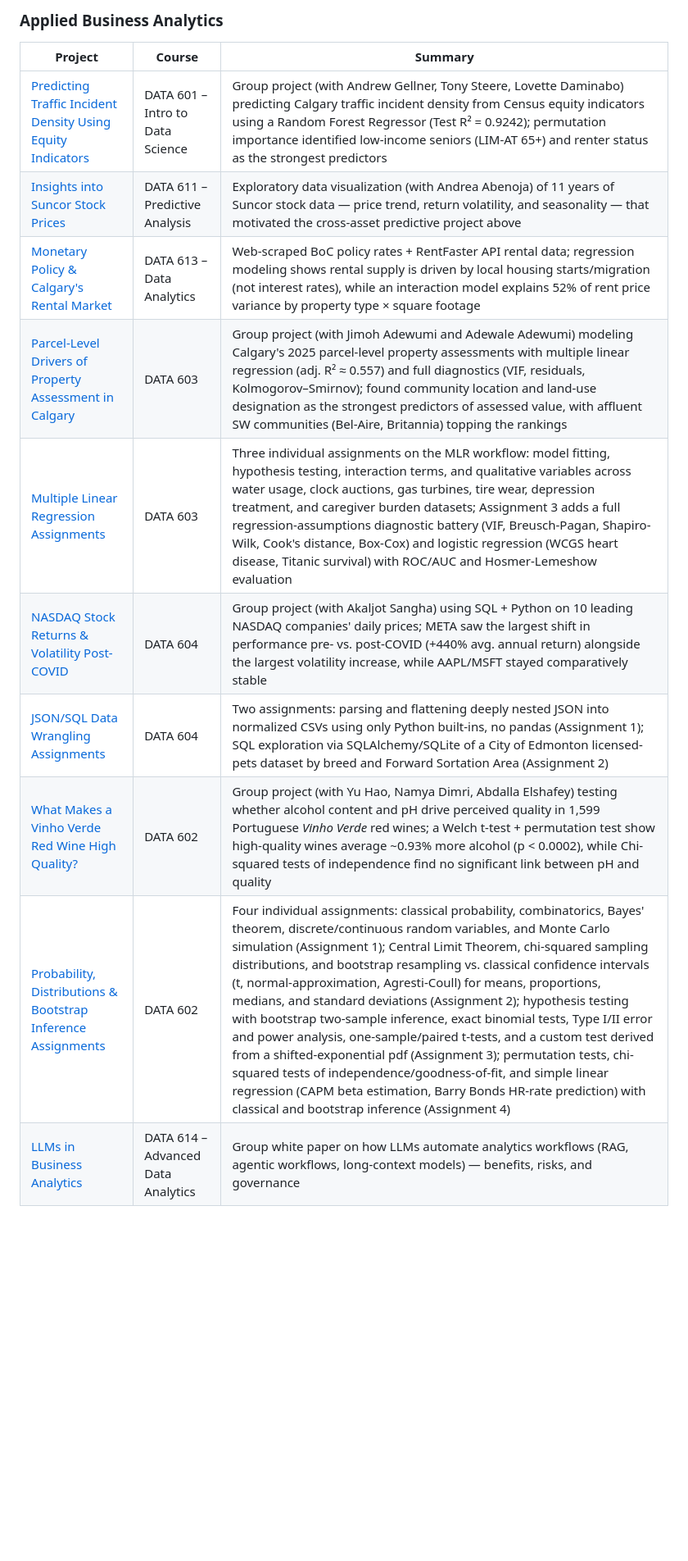
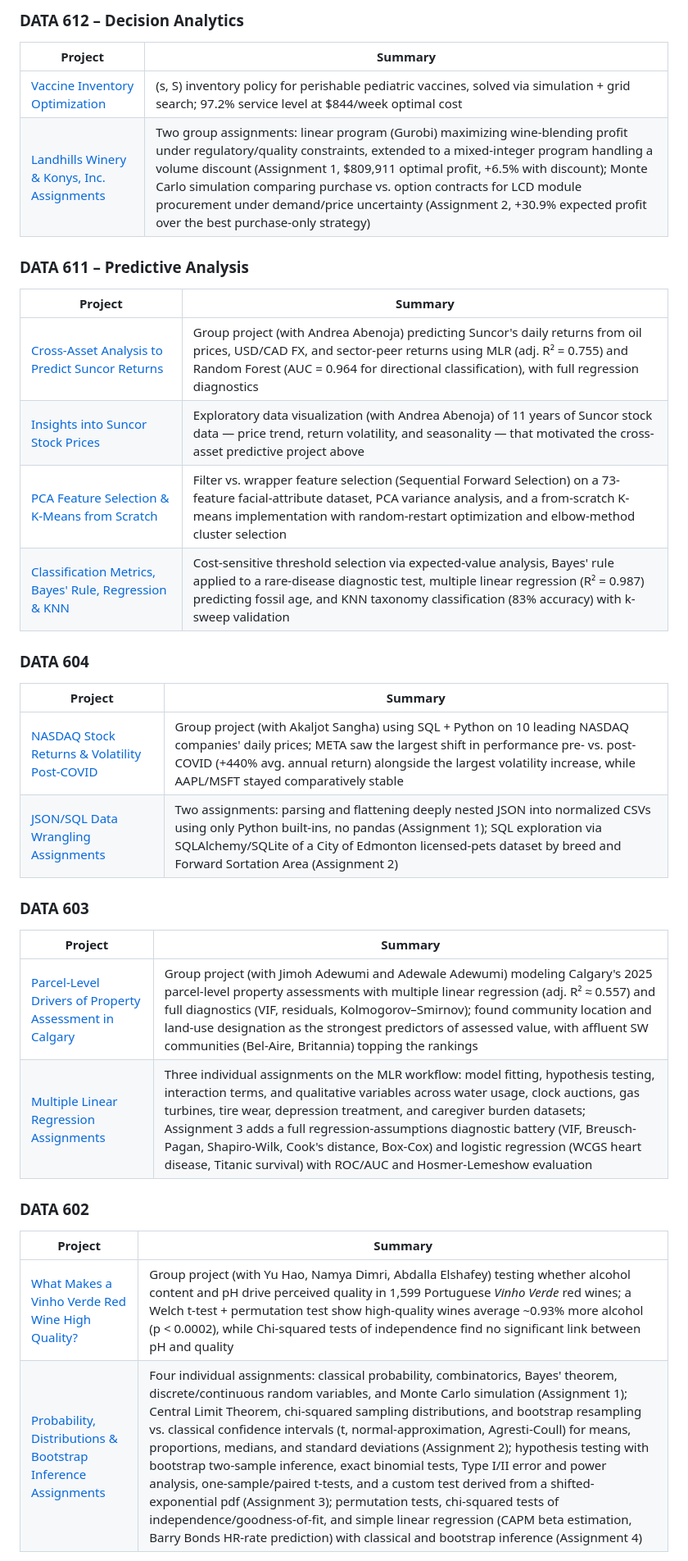
Before and after one commit to bdubey6/Masters-Portfolio, a Markdown page: README.md, the part around one of its changes. Shown at 82% size. Drawn GitHub-style; blank space fills up the shorter version.

Commit message:
Reorder README by course number (descending)

```diff
--- a/README.md
+++ b/README.md
@@ -27,14 +24,33 @@ This repo collects course and applied projects from the MDSA program: problem fr
 
-### Applied Business Analytics
-| Project | Course | Summary |
-|---|---|---|
-| [Predicting Traffic Incident Density Using Equity Indicators](projects/DATA601-Calgary-Traffic-Incident-Density/) | DATA 601 – Intro to Data Science | Group project (with Andrew Gellner, Tony Steere, Lovette Daminabo) predicting Calgary traffic incident density from Census equity indicators using a Random Forest Regressor (Test R² = 0.9242); permutation importance identified low-income seniors (LIM-AT 65+) and renter status as the strongest predictors |
-| [Insights into Suncor Stock Prices](projects/DATA611-Suncor-Data-Visualization/) | DATA 611 – Predictive Analysis | Exploratory data visualization (with Andrea Abenoja) of 11 years of Suncor stock data — price trend, return volatility, and seasonality — that motivated the cross-asset predictive project above |
-| [Monetary Policy & Calgary's Rental Market](projects/DATA613-Calgary-Rental-Market-Monetary-Policy/) | DATA 613 – Data Analytics | Web-scraped BoC policy rates + RentFaster API rental data; regression modeling shows rental supply is driven by local housing starts/migration (not interest rates), while an interaction model explains 52% of rent price variance by property type × square footage |
-| [Parcel-Level Drivers of Property Assessment in Calgary](projects/DATA603-Calgary-Property-Assessment-Analysis/) | DATA 603 | Group project (with Jimoh Adewumi and Adewale Adewumi) modeling Calgary's 2025 parcel-level property assessments with multiple linear regression (adj. R² ≈ 0.557) and full diagnostics (VIF, residuals, Kolmogorov–Smirnov); found community location and land-use designation as the strongest predictors of assessed value, with affluent SW communities (Bel-Aire, Britannia) topping the rankings |
-| [Multiple Linear Regression Assignments](projects/DATA603-MLR-Assignments/) | DATA 603 | Three individual assignments on the MLR workflow: model fitting, hypothesis testing, interaction terms, and qualitative variables across water usage, clock auctions, gas turbines, tire wear, depression treatment, and caregiver burden datasets; Assignment 3 adds a full regression-assumptions diagnostic battery (VIF, Breusch-Pagan, Shapiro-Wilk, Cook's distance, Box-Cox) and logistic regression (WCGS heart disease, Titanic survival) with ROC/AUC and Hosmer-Lemeshow evaluation |
-| [NASDAQ Stock Returns & Volatility Post-COVID](projects/DATA604-NASDAQ-Stock-Returns-Volatility/) | DATA 604 | Group project (with Akaljot Sangha) using SQL + Python on 10 leading NASDAQ companies' daily prices; META saw the largest shift in performance pre- vs. post-COVID (+440% avg. annual return) alongside the largest volatility increase, while AAPL/MSFT stayed comparatively stable |
-| [JSON/SQL Data Wrangling Assignments](projects/DATA604-JSON-SQL-Data-Wrangling-Assignments/) | DATA 604 | Two assignments: parsing and flattening deeply nested JSON into normalized CSVs using only Python built-ins, no pandas (Assignment 1); SQL exploration via SQLAlchemy/SQLite of a City of Edmonton licensed-pets dataset by breed and Forward Sortation Area (Assignment 2) |
-| [What Makes a Vinho Verde Red Wine High Quality?](projects/DATA602-Vinho-Verde-Red-Wine-Quality/) | DATA 602 | Group project (with Yu Hao, Namya Dimri, Abdalla Elshafey) testing whether alcohol content and pH drive perceived quality in 1,599 Portuguese *Vinho Verde* red wines; a Welch t-test + permutation test show high-quality wines average ~0.93% more alcohol (p < 0.0002), while Chi-squared tests of independence find no significant link between pH and quality |
-| [Probability, Distributions & Bootstrap Inference Assignments](projects/DATA602-Statistical-Inference-Assignments/) | DATA 602 | Four individual assignments: classical probability, combinatorics, Bayes' theorem, discrete/continuous random variables, and Monte Carlo simulation (Assignment 1); Central Limit Theorem, chi-squared sampling distributions, and bootstrap resampling vs. classical confidence intervals (t, normal-approximation, Agresti-Coull) for means, proportions, medians, and standard deviations (Assignment 2); hypothesis testing with bootstrap two-sample inference, exact binomial tests, Type I/II error and power analysis, one-sample/paired t-tests, and a custom test derived from a shifted-exponential pdf (Assignment 3); permutation tests, chi-squared tests of independence/goodness-of-fit, and simple linear regression (CAPM beta estimation, Barry Bonds HR-rate prediction) with classical and bootstrap inference (Assignment 4) |
-| [LLMs in Business Analytics](projects/DATA614-LLM-Business-Analytics/) | DATA 614 – Advanced Data Analytics | Group white paper on how LLMs automate analytics workflows (RAG, agentic workflows, long-context models) — benefits, risks, and governance |
+### DATA 612 – Decision Analytics
+| Project | Summary |
+|---|---|
+| [Vaccine Inventory Optimization](projects/DATA612-Vaccine-Inventory-Simulation/) | (s, S) inventory policy for perishable pediatric vaccines, solved via simulation + grid search; 97.2% service level at $844/week optimal cost |
+| [Landhills Winery & Konys, Inc. Assignments](projects/DATA612-Optimization-Simulation-Assignments/) | Two group assignments: linear program (Gurobi) maximizing wine-blending profit under regulatory/quality constraints, extended to a mixed-integer program handling a volume discount (Assignment 1, $809,911 optimal profit, +6.5% with discount); Monte Carlo simulation comparing purchase vs. option contracts for LCD module procurement under demand/price uncertainty (Assignment 2, +30.9% expected profit over the best purchase-only strategy) |
+
+### DATA 611 – Predictive Analysis
+| Project | Summary |
+|---|---|
+| [Cross-Asset Analysis to Predict Suncor Returns](projects/DATA611-Suncor-Cross-Asset-Returns/) | Group project (with Andrea Abenoja) predicting Suncor's daily returns from oil prices, USD/CAD FX, and sector-peer returns using MLR (adj. R² = 0.755) and Random Forest (AUC = 0.964 for directional classification), with full regression diagnostics |
+| [Insights into Suncor Stock Prices](projects/DATA611-Suncor-Data-Visualization/) | Exploratory data visualization (with Andrea Abenoja) of 11 years of Suncor stock data — price trend, return volatility, and seasonality — that motivated the cross-asset predictive project above |
+| [PCA Feature Selection & K-Means from Scratch](projects/DATA611-PCA-Feature-Selection-KMeans/) | Filter vs. wrapper feature selection (Sequential Forward Selection) on a 73-feature facial-attribute dataset, PCA variance analysis, and a from-scratch K-means implementation with random-restart optimization and elbow-method cluster selection |
+| [Classification Metrics, Bayes' Rule, Regression & KNN](projects/DATA611-Classification-Bayes-Regression-KNN/) | Cost-sensitive threshold selection via expected-value analysis, Bayes' rule applied to a rare-disease diagnostic test, multiple linear regression (R² = 0.987) predicting fossil age, and KNN taxonomy classification (83% accuracy) with k-sweep validation |
+
+### DATA 604
+| Project | Summary |
+|---|---|
+| [NASDAQ Stock Returns & Volatility Post-COVID](projects/DATA604-NASDAQ-Stock-Returns-Volatility/) | Group project (with Akaljot Sangha) using SQL + Python on 10 leading NASDAQ companies' daily prices; META saw the largest shift in performance pre- vs. post-COVID (+440% avg. annual return) alongside the largest volatility increase, while AAPL/MSFT stayed comparatively stable |
+| [JSON/SQL Data Wrangling Assignments](projects/DATA604-JSON-SQL-Data-Wrangling-Assignments/) | Two assignments: parsing and flattening deeply nested JSON into normalized CSVs using only Python built-ins, no pandas (Assignment 1); SQL exploration via SQLAlchemy/SQLite of a City of Edmonton licensed-pets dataset by breed and Forward Sortation Area (Assignment 2) |
+
+### DATA 603
+| Project | Summary |
+|---|---|
+| [Parcel-Level Drivers of Property Assessment in Calgary](projects/DATA603-Calgary-Property-Assessment-Analysis/) | Group project (with Jimoh Adewumi and Adewale Adewumi) modeling Calgary's 2025 parcel-level property assessments with multiple linear regression (adj. R² ≈ 0.557) and full diagnostics (VIF, residuals, Kolmogorov–Smirnov); found community location and land-use designation as the strongest predictors of assessed value, with affluent SW communities (Bel-Aire, Britannia) topping the rankings |
+| [Multiple Linear Regression Assignments](projects/DATA603-MLR-Assignments/) | Three individual assignments on the MLR workflow: model fitting, hypothesis testing, interaction terms, and qualitative variables across water usage, clock auctions, gas turbines, tire wear, depression treatment, and caregiver burden datasets; Assignment 3 adds a full regression-assumptions diagnostic battery (VIF, Breusch-Pagan, Shapiro-Wilk, Cook's distance, Box-Cox) and logistic regression (WCGS heart disease, Titanic survival) with ROC/AUC and Hosmer-Lemeshow evaluation |
+
+### DATA 602
+| Project | Summary |
+|---|---|
+| [What Makes a Vinho Verde Red Wine High Quality?](projects/DATA602-Vinho-Verde-Red-Wine-Quality/) | Group project (with Yu Hao, Namya Dimri, Abdalla Elshafey) testing whether alcohol content and pH drive perceived quality in 1,599 Portuguese *Vinho Verde* red wines; a Welch t-test + permutation test show high-quality wines average ~0.93% more alcohol (p < 0.0002), while Chi-squared tests of independence find no significant link between pH and quality |
+| [Probability, Distributions & Bootstrap Inference Assignments](projects/DATA602-Statistical-Inference-Assignments/) | Four individual assignments: classical probability, combinatorics, Bayes' theorem, discrete/continuous random variables, and Monte Carlo simulation (Assignment 1); Central Limit Theorem, chi-squared sampling distributions, and bootstrap resampling vs. classical confidence intervals (t, normal-approximation, Agresti-Coull) for means, proportions, medians, and standard deviations (Assignment 2); hypothesis testing with bootstrap two-sample inference, exact binomial tests, Type I/II error and power analysis, one-sample/paired t-tests, and a custom test derived from a shifted-exponential pdf (Assignment 3); permutation tests, chi-squared tests of independence/goodness-of-fit, and simple linear regression (CAPM beta estimation, Barry Bonds HR-rate prediction) with classical and bootstrap inference (Assignment 4) |
+
```
Also changed, not shown: other parts of README.md (+16 -15 lines).
